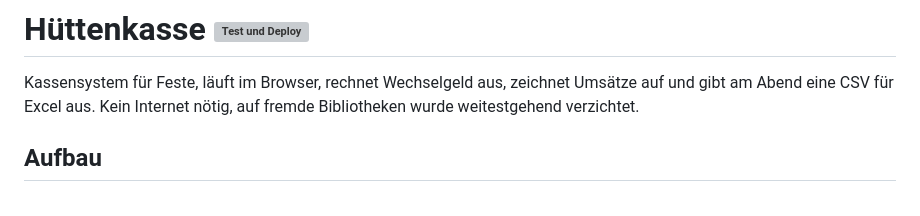
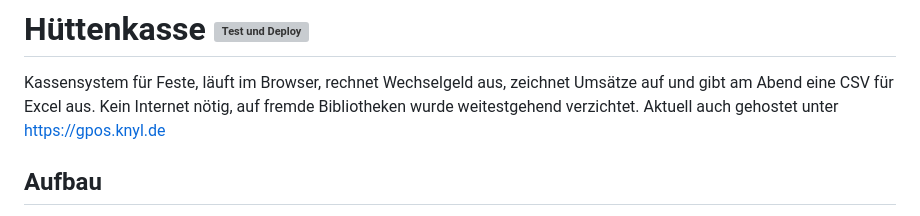
Before and after one commit to Knyllahsyhn/gdeck-pos, a Markdown page: README.md, the part around the change. Drawn GitHub-style; grey boxes are pictures that could not be loaded.

Commit message:
Update README with hosting details
Added hosting information for the project.

```diff
--- a/README.md
+++ b/README.md
@@ -3,6 +3,7 @@
 Kassensystem für Feste, läuft im Browser, rechnet
 Wechselgeld aus, zeichnet Umsätze auf und gibt am Abend eine CSV für Excel aus.
 Kein Internet nötig, auf fremde Bibliotheken wurde weitestgehend verzichtet.
+Aktuell auch gehostet unter https://gpos.knyl.de
 
 ## Aufbau
 
```
